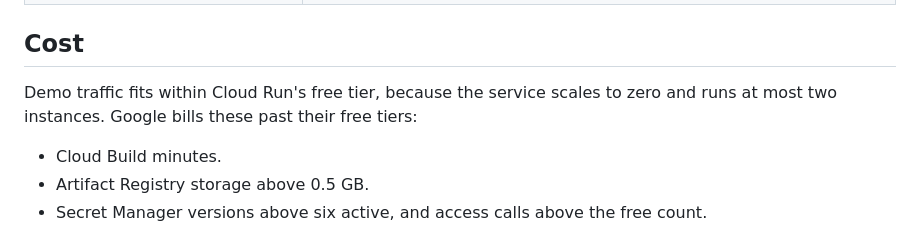
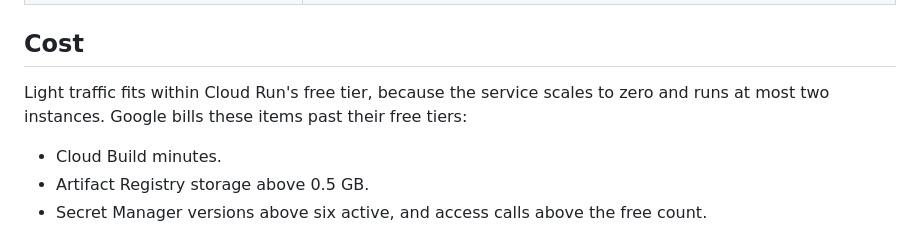
Before and after one commit to brandon-sanchez/FreshPlate, a Markdown page: docs/deployment-reference.md, the part around the change. Drawn GitHub-style.

```diff
--- a/docs/deployment-reference.md
+++ b/docs/deployment-reference.md
@@ -67,7 +67,7 @@ The `production` environment allows deploys only from `main`. It holds these var
 
 ## Cost
 
-Demo traffic fits within Cloud Run's free tier, because the service scales to zero and runs at most two instances. Google bills these past their free tiers:
+Light traffic fits within Cloud Run's free tier, because the service scales to zero and runs at most two instances. Google bills these items past their free tiers:
 
 - Cloud Build minutes.
 - Artifact Registry storage above 0.5 GB.
```
Also changed, not shown: docs/deployment.md (+4 -4 lines).
